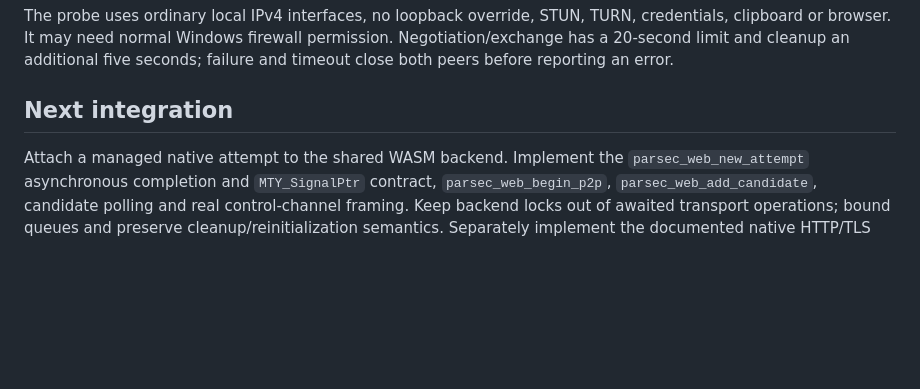
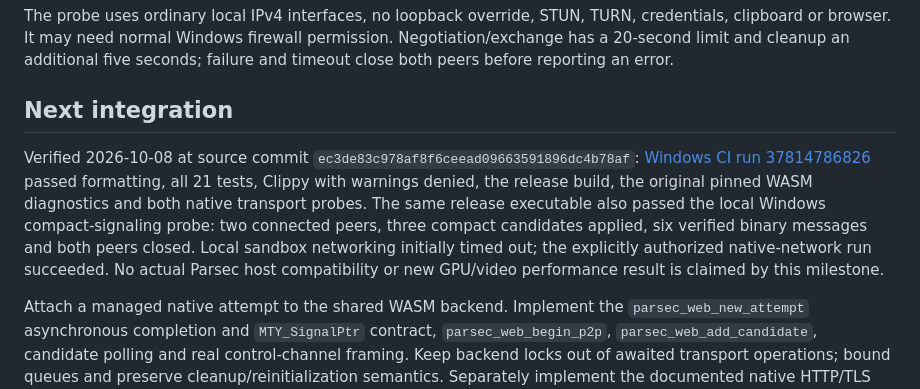
Before and after one commit to vampywiz17/ParsecWebTurn, a Markdown page: docs/NATIVE_M3.md, the part around the change. Drawn GitHub-style; blank space fills up the shorter version.

Commit message:
docs: record verified native compact signaling milestone

```diff
--- a/docs/NATIVE_M3.md
+++ b/docs/NATIVE_M3.md
@@ -71,6 +71,17 @@ failure and timeout close both peers before reporting an error.
 
 ## Next integration
 
+Verified 2026-10-08 at source commit
+`ec3de83c978af8f6ceead09663591896dc4b78af`:
+[Windows CI run 37814786826](https://github.com/vampywiz17/ParsecWebTurn/actions/runs/37814786826)
+passed formatting, all 21 tests, Clippy with warnings denied, the release build,
+the original pinned WASM diagnostics and both native transport probes. The same
+release executable also passed the local Windows compact-signaling probe:
+two connected peers, three compact candidates applied, six verified binary
+messages and both peers closed. Local sandbox networking initially timed out;
+the explicitly authorized native-network run succeeded. No actual Parsec host
+compatibility or new GPU/video performance result is claimed by this milestone.
+
 Attach a managed native attempt to the shared WASM backend. Implement the
 `parsec_web_new_attempt` asynchronous completion and `MTY_SignalPtr` contract,
 `parsec_web_begin_p2p`, `parsec_web_add_candidate`, candidate polling and real
```
